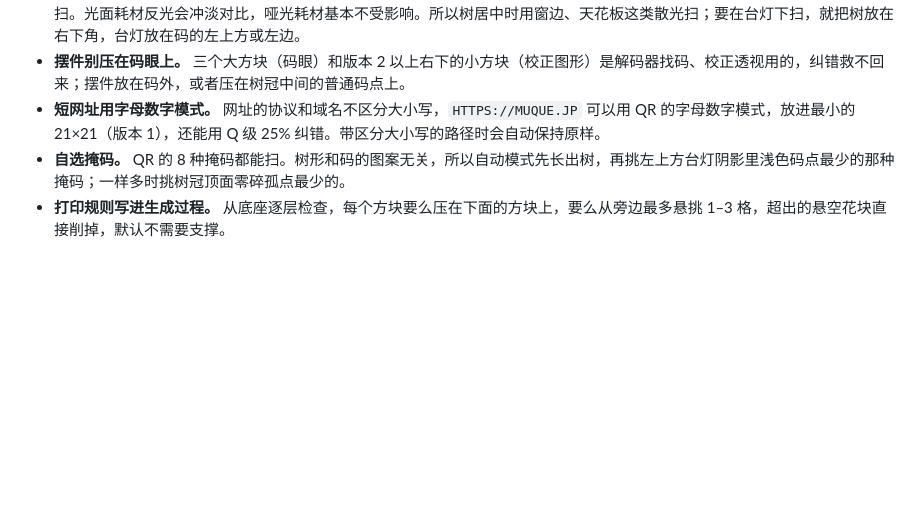
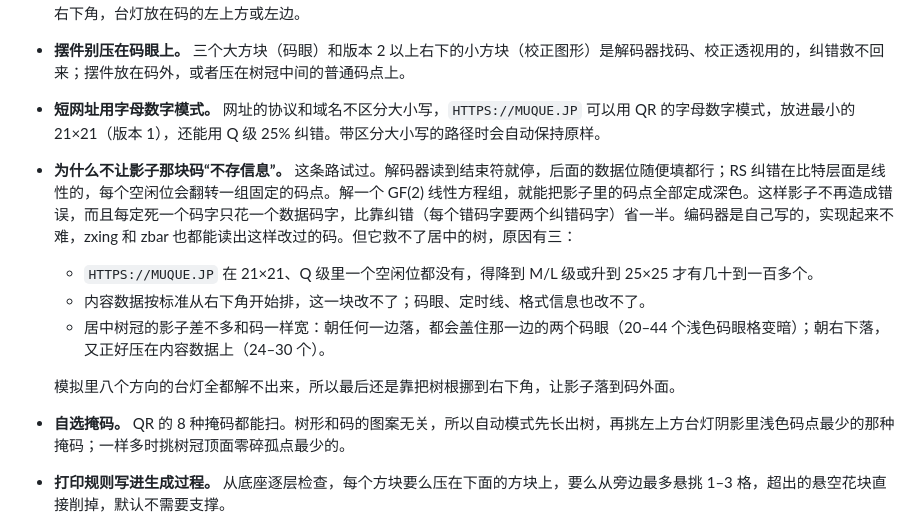
Before and after one commit to KiriKira/SakuraQR, a Markdown page: README.md, the part around the change. Rendered like a GitHub page; blank space fills up the shorter version.

Commit message:
README: why the shadow's modules are not steered
Steering the free bits after the terminator (QArt style) can force every
shadowed module outside the content and the function patterns to dark,
and zxing and zbar read the result. It does not save a centred tree
under a lamp, though: the canopy's shadow is about as wide as the code,
so it either covers two finder patterns or the content at the
bottom-right, where the data starts and cannot be changed, so no lamp
direction decodes in the simulation. Note this next to the corner layout
that does work.

Co-Authored-By: Claude Opus 5.5 <noreply@anthropic.com>
Claude-Session: https://claude.ai/code/session_0178Kbz65kMv4NoGwQJCLJck

```diff
--- a/README.md
+++ b/README.md
@@ -26,6 +26,12 @@
 - **光线比想象中重要。** 扫描器可以切换四种光：均匀散光，左上方台灯（推荐的位置，60° 高，带硬阴影），低角度侧灯（左边 30°），顶灯反光（光面耗材）。树居中时，侧面台灯从哪个角度照都扫不出，因为树冠的影子正好落在底座的码上（zbar、ZXing 也一样）。树根放在右下角时，左边来的低角度侧灯也能扫，影子落在底座外面。整个码放在树冠顶上时，台灯高于约 50° 仍能扫。光面耗材反光会冲淡对比，哑光耗材基本不受影响。所以树居中时用窗边、天花板这类散光扫；要在台灯下扫，就把树放在右下角，台灯放在码的左上方或左边。
 - **摆件别压在码眼上。** 三个大方块（码眼）和版本 2 以上右下的小方块（校正图形）是解码器找码、校正透视用的，纠错救不回来；摆件放在码外，或者压在树冠中间的普通码点上。
 - **短网址用字母数字模式。** 网址的协议和域名不区分大小写，`HTTPS://MUQUE.JP` 可以用 QR 的字母数字模式，放进最小的 21×21（版本 1），还能用 Q 级 25% 纠错。带区分大小写的路径时会自动保持原样。
+- **为什么不让影子那块码“不存信息”。** 这条路试过。解码器读到结束符就停，后面的数据位随便填都行；RS 纠错在比特层面是线性的，每个空闲位会翻转一组固定的码点。解一个 GF(2) 线性方程组，就能把影子里的码点全部定成深色。这样影子不再造成错误，而且每定死一个码字只花一个数据码字，比靠纠错（每个错码字要两个纠错码字）省一半。编码器是自己写的，实现起来不难，zxing 和 zbar 也都能读出这样改过的码。但它救不了居中的树，原因有三：
+  - `HTTPS://MUQUE.JP` 在 21×21、Q 级里一个空闲位都没有，得降到 M/L 级或升到 25×25 才有几十到一百多个。
+  - 内容数据按标准从右下角开始排，这一块改不了；码眼、定时线、格式信息也改不了。
+  - 居中树冠的影子差不多和码一样宽：朝任何一边落，都会盖住那一边的两个码眼（20–44 个浅色码眼格变暗）；朝右下落，又正好压在内容数据上（24–30 个）。
+
+  模拟里八个方向的台灯全都解不出来，所以最后还是靠把树根挪到右下角，让影子落到码外面。
 - **自选掩码。** QR 的 8 种掩码都能扫。树形和码的图案无关，所以自动模式先长出树，再挑左上方台灯阴影里浅色码点最少的那种掩码；一样多时挑树冠顶面零碎孤点最少的。
 - **打印规则写进生成过程。** 从底座逐层检查，每个方块要么压在下面的方块上，要么从旁边最多悬挑 1–3 格，超出的悬空花块直接削掉，默认不需要支撑。
 
```
